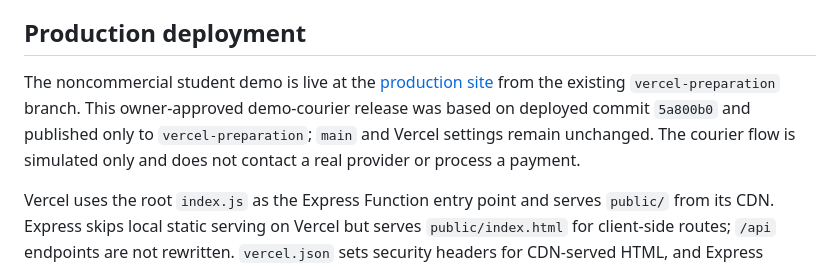
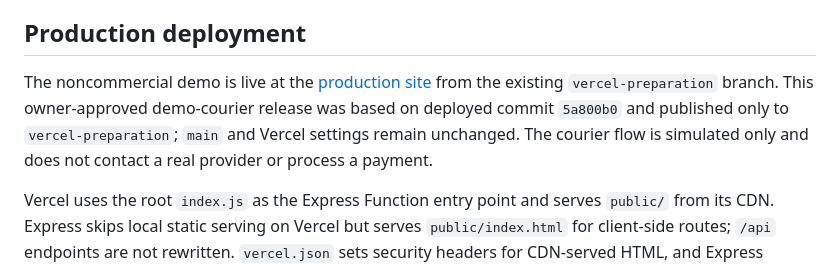
Before and after one commit to sidharthsuraj24-star/threadcycle-exchange-app, a Markdown page: README.md, the part around the change. Rendered like a GitHub page.

Commit message:
Update demo site description in README.md

```diff
--- a/README.md
+++ b/README.md
@@ -37,7 +37,7 @@ The app has no hard-coded demo logins or admin password and no user self-service
 
 ## Production deployment
 
-The noncommercial student demo is live at the [production site](https://threadcycle-exchange-app.vercel.app/) from the existing `vercel-preparation` branch. This owner-approved demo-courier release was based on deployed commit `5a800b0` and published only to `vercel-preparation`; `main` and Vercel settings remain unchanged. The courier flow is simulated only and does not contact a real provider or process a payment.
+The noncommercial demo is live at the [production site](https://threadcycle-exchange-app.vercel.app/) from the existing `vercel-preparation` branch. This owner-approved demo-courier release was based on deployed commit `5a800b0` and published only to `vercel-preparation`; `main` and Vercel settings remain unchanged. The courier flow is simulated only and does not contact a real provider or process a payment.
 
 Vercel uses the root `index.js` as the Express Function entry point and serves `public/` from its CDN. Express skips local static serving on Vercel but serves `public/index.html` for client-side routes; `/api` endpoints are not rewritten. `vercel.json` sets security headers for CDN-served HTML, and Express responses retain Helmet.
 
```
